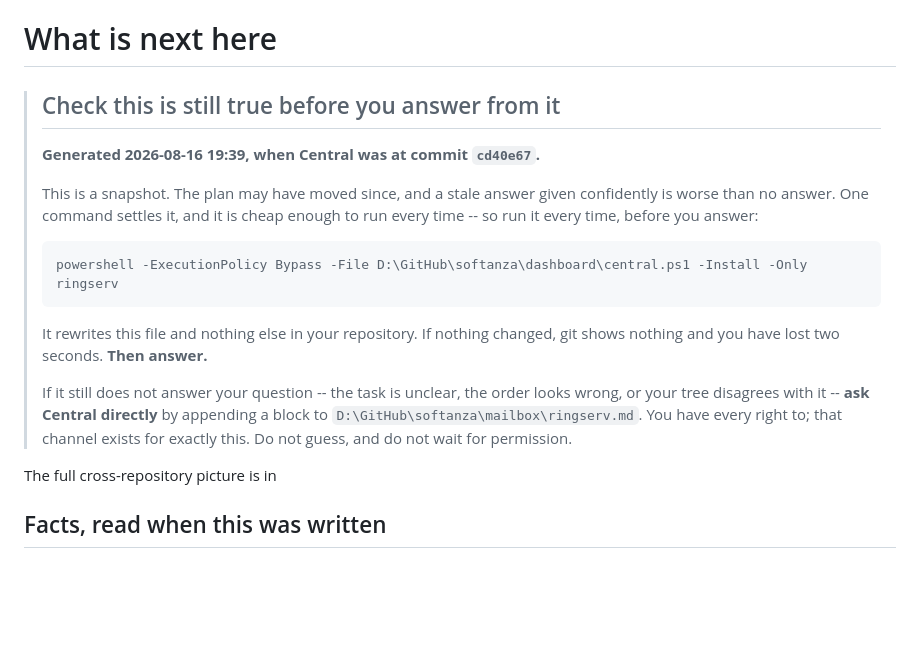
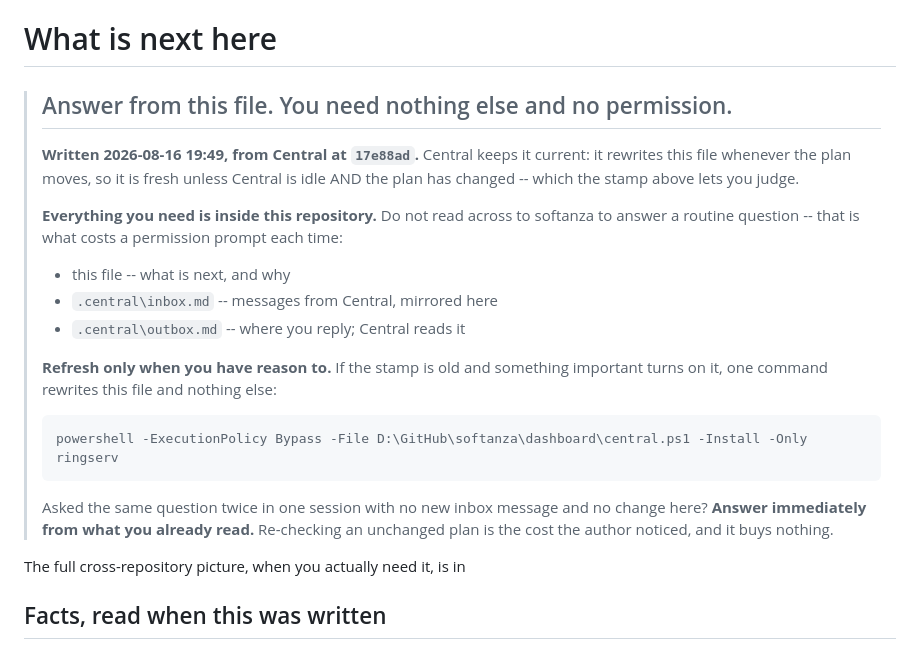
Before and after one commit to mayouni/ringserv, a Markdown page: WHATS-NEXT.md, the part around the change. GitHub-like rendering; blank space fills up the shorter version.

Commit message:
Coordination: .central mirror, so answering costs no cross-repo read
inbox.md mirrors this repository's thread with Central; outbox.md is where
this session replies. Both live here, so the routine question -- what is
next -- is answered from local files with no permission prompt. Central
keeps them current and reads the outbox.

Co-Authored-By: Claude Opus 5 <noreply@anthropic.com>

````diff
--- a/WHATS-NEXT.md
+++ b/WHATS-NEXT.md
@@ -1,26 +1,30 @@
 # What is next here
 
-> ## Check this is still true before you answer from it
+> ## Answer from this file. You need nothing else and no permission.
 >
-> **Generated 2026-08-16 19:39, when Central was at commit `cd40e67`.**
+> **Written 2026-08-16 19:49, from Central at `17e88ad`.** Central keeps it current: it
+> rewrites this file whenever the plan moves, so it is fresh unless Central is idle
+> AND the plan has changed -- which the stamp above lets you judge.
 >
-> This is a snapshot. The plan may have moved since, and a stale answer given
-> confidently is worse than no answer. One command settles it, and it is cheap
-> enough to run every time -- so run it every time, before you answer:
+> **Everything you need is inside this repository.** Do not read across to softanza
+> to answer a routine question -- that is what costs a permission prompt each time:
+>
+> - this file -- what is next, and why
+> - `.central\inbox.md` -- messages from Central, mirrored here
+> - `.central\outbox.md` -- where you reply; Central reads it
+>
+> **Refresh only when you have reason to.** If the stamp is old and something
+> important turns on it, one command rewrites this file and nothing else:
 >
 > ```
 > powershell -ExecutionPolicy Bypass -File D:\GitHub\softanza\dashboard\central.ps1 -Install -Only ringserv
 > ```
 >
-> It rewrites this file and nothing else in your repository. If nothing changed, git
-> shows nothing and you have lost two seconds. **Then answer.**
->
-> If it still does not answer your question -- the task is unclear, the order looks
-> wrong, or your tree disagrees with it -- **ask Central directly** by appending a
-> block to `D:\GitHub\softanza\mailbox\ringserv.md`. You have every right to; that
-> channel exists for exactly this. Do not guess, and do not wait for permission.
+> Asked the same question twice in one session with no new inbox message and no
+> change here? **Answer immediately from what you already read.** Re-checking an
+> unchanged plan is the cost the author noticed, and it buys nothing.
 
-The full cross-repository picture is in
+The full cross-repository picture, when you actually need it, is in
 ## Facts, read when this was written
 
 - Reference design: **v1.5** (from `REFERENCE_DESIGN.md`)
````
Also changed, not shown: .central/inbox.md (added, +5 -0 lines), .central/outbox.md (added, +14 -0 lines).
